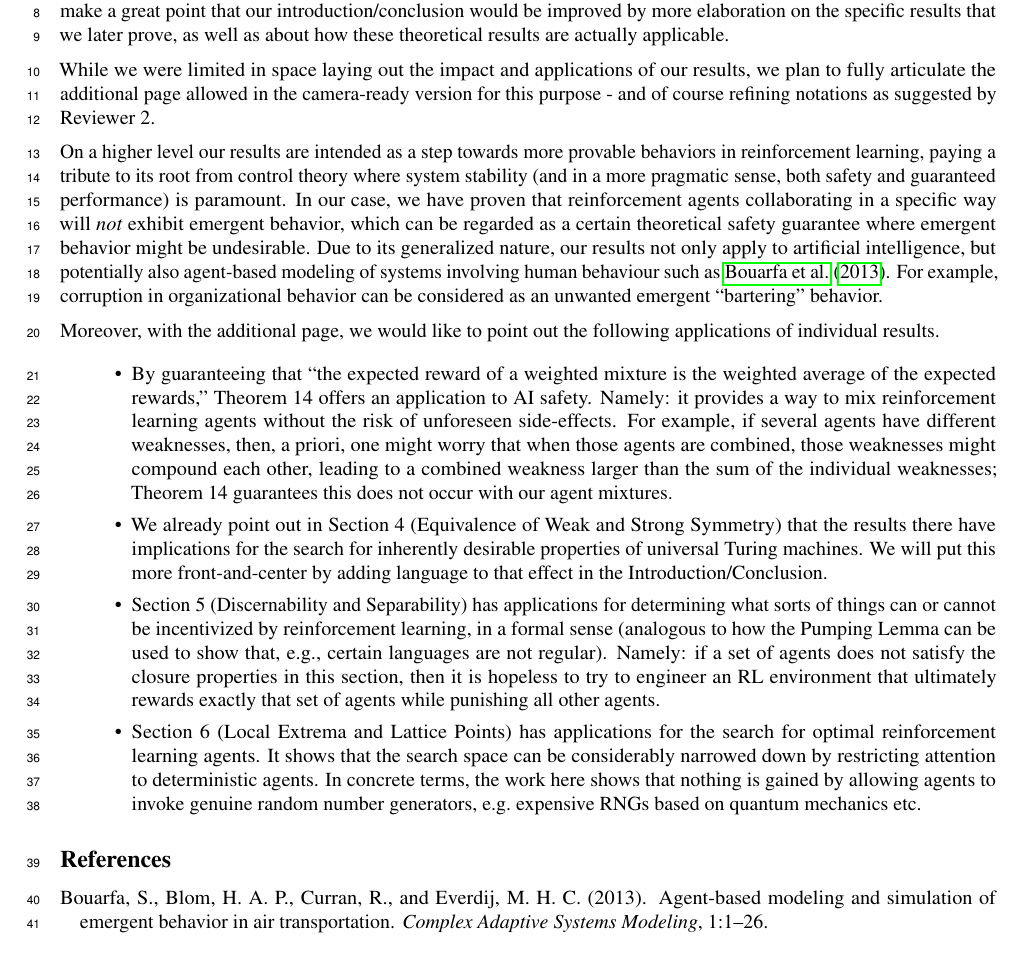
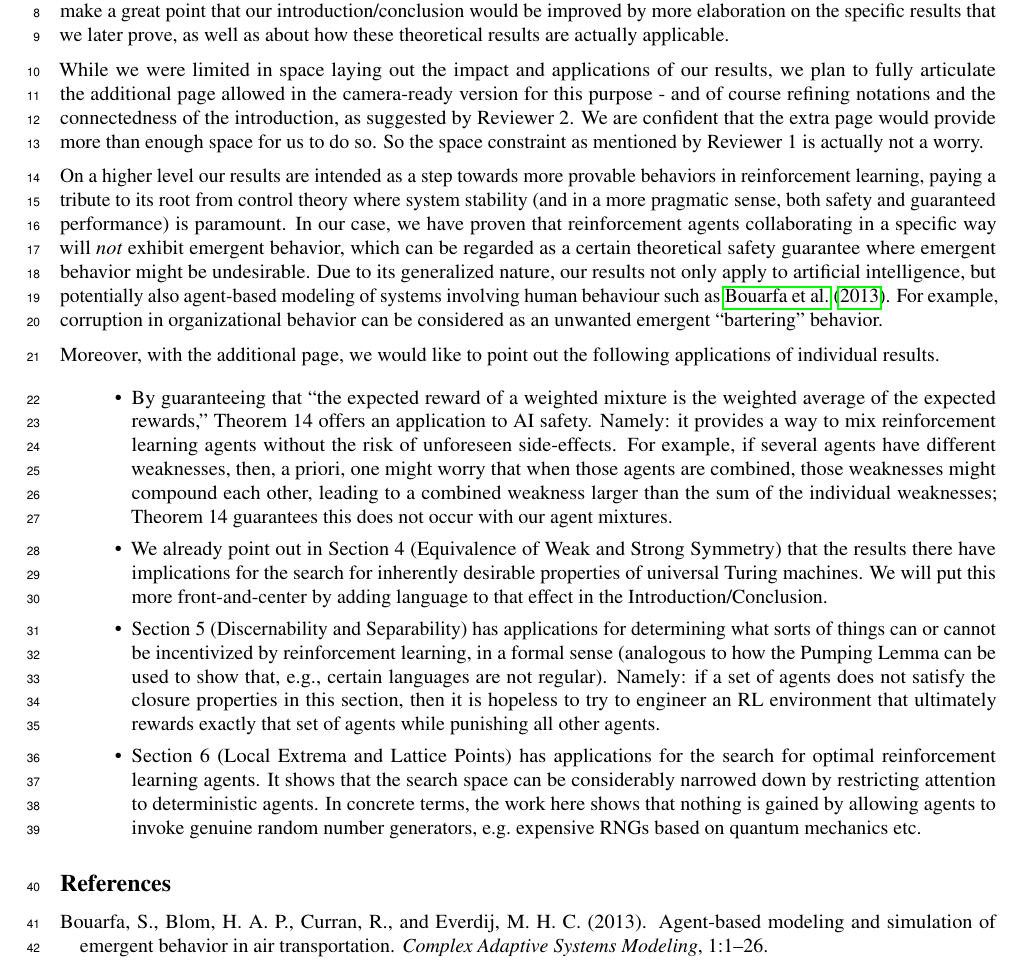
Before and after one commit to semitrivial/AgentMixtures, a LaTeX document (author_response.tex): part of the page, cut so that both start at the same text. Compiled offline with pdfLaTeX.

Commit message:
some editing

```diff
--- a/author_response.tex
+++ b/author_response.tex
@@ -35,7 +35,8 @@ about how these theoretical results are actually applicable.
 While we were limited in space laying out the impact and
 applications
 of our results, we plan to fully articulate the additional page
-allowed in the camera-ready version for this purpose - and of course refining notations as suggested by Reviewer 2.
+allowed in the camera-ready version for this purpose - and of course refining notations and the connectedness of the introduction, as suggested by Reviewer 2.
+We are confident that the extra page would provide more than enough space for us to do so. So the space constraint as mentioned by Reviewer 1 is actually not a worry.
 
 On a higher level our results are intended as a step towards more provable behaviors in reinforcement learning,
 paying a tribute to its root from control theory where system stability (and in a more pragmatic sense,
```
Also changed, not shown: author_response.tex (3 more changed lines).
